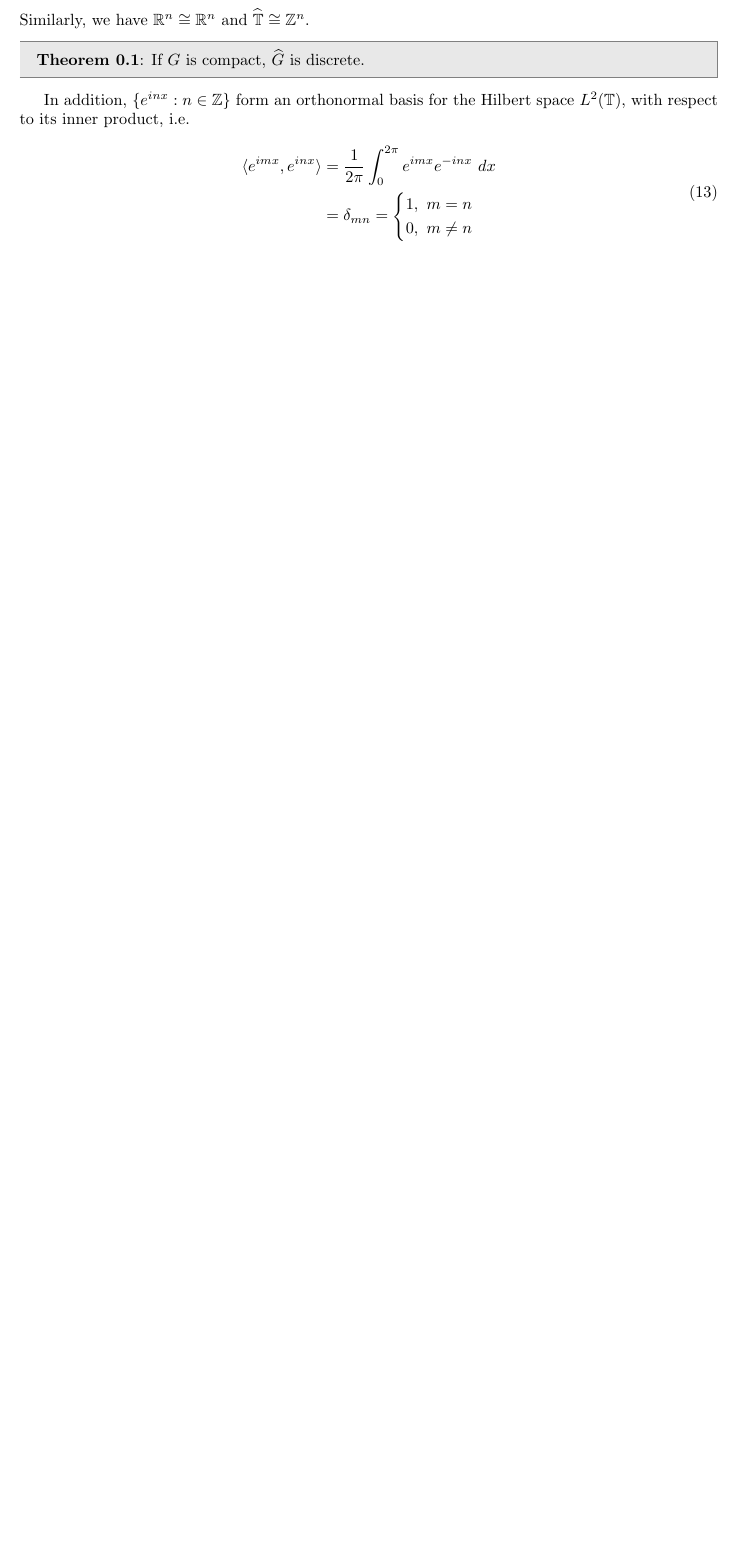
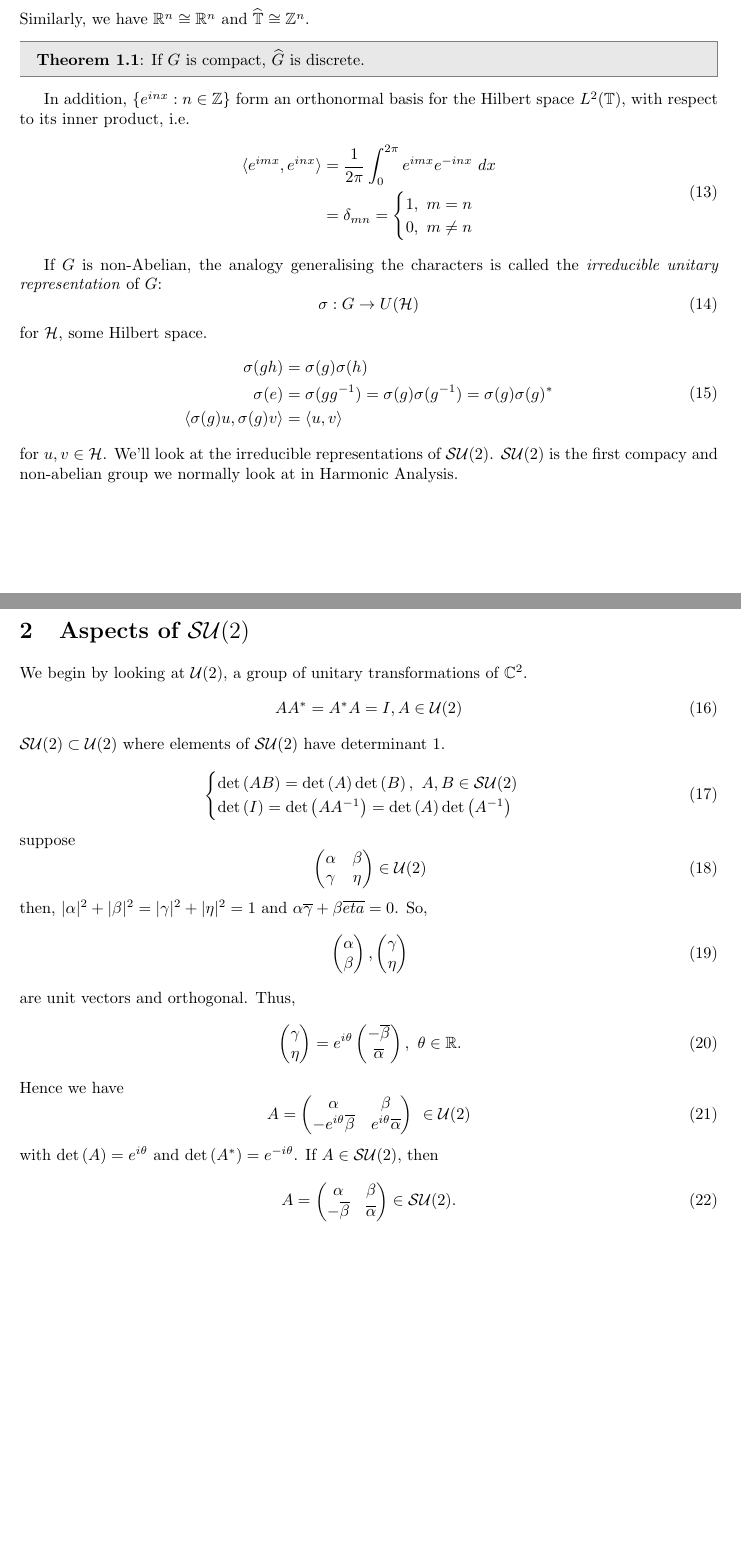
Before and after one commit to xandhiller/gag_seminars, a LaTeX document (t_gou_20_08_2020/t_gou_20_08_2020.tex): part of page 2 of 2 before the commit and two parts of pages 2 and 3 of 3 after it, the two joined at a grey line, cut so that both start at the same text, the shorter picture padded with empty space. The pictures show the PDF file t_gou_20_08_2020/t_gou_20_08_2020.pdf that the author committed with the source.

Commit message:
7 pages in.

```diff
--- a/t_gou_20_08_2020/t_gou_20_08_2020.tex
+++ b/t_gou_20_08_2020/t_gou_20_08_2020.tex
@@ -108,3 +110,28 @@ In addition, $\{ e^{inx} : n \in \mathbb{Z} \}$ form an orthonormal basis for th
     \end{split}
 \end{equation}
 
+If $G$ is non-Abelian, the analogy generalising the characters is called the \textit{irreducible unitary representation} of $G$:
+\begin{equation}
+    \sigma : G \rightarrow U(\mathcal{H})
+\end{equation}
+for $\mathcal{H}$, some Hilbert space.
+\begin{equation}
+    \begin{split}
+        \sigma(gh) &= \sigma(g)\sigma(h) \\
+        \sigma(e) &= \sigma(g g^{-1}) = \sigma(g)\sigma(g^{-1}) = \sigma(g)\sigma(g)^{*} \\
+        \langle \sigma(g)u, \sigma(g)v \rangle &= \langle u,v \rangle \\
+    \end{split}
+\end{equation}
+for $u,v \in \mathcal{H}$. We'll look at the irreducible representations of $\mathcal{SU}(2)$. $\mathcal{SU}(2)$ is the first compacy and non-abelian group we normally look at in Harmonic Analysis.
+
+\section{Aspects of $\mathcal{SU}(2)$}
+
+We begin by looking at $\mathcal{U}(2)$, a group of unitary transformations of $\mathbb{C}^{2}$.
+\begin{equation}
+    A A^{*} = A^{*}A = I, A \in \mathcal{U}(2)
+\end{equation}
+$\mathcal{SU}(2) \subset \mathcal{U}(2)$ where elements of $\mathcal{SU}(2)$ have determinant 1.
+\begin{equation}
+    \begin{cases}
+        \case \det\left( AB \right) = \det\left( A \right) \det\left( B \right), \ A,B \in \mathcal{SU}(2) \\
+        \case \det\left( I \right) = \det\left( A A^{-1} \right) = \det\left( A \right) \det\left( A^{-1} \right)
@@ -110,0 +143,39 @@ In addition, $\{ e^{inx} : n \in \mathbb{Z} \}$ form an orthonormal basis for th
+        \alpha & \beta \\
+        \gamma & \eta \\
+    \end{pmatrix} \in \mathcal{U}(2)
+\end{equation}
+then, $| \alpha |^{2} + | \beta |^{2} = | \gamma |^{2} + | \eta |^{2} = 1$ and $\alpha \overline{\gamma} + \beta \overline{eta} = 0$. So,
+\begin{equation}
+    \begin{pmatrix}
+        \alpha \\ \beta \\
+    \end{pmatrix},
+    \begin{pmatrix}
+        \gamma \\ \eta \\
+    \end{pmatrix}
+\end{equation}
+are unit vectors and orthogonal. Thus,
+\begin{equation}
+    \begin{pmatrix}
+        \gamma \\ \eta \\
+    \end{pmatrix}
+    = e^{i\theta}
+    \begin{pmatrix}
+        -\overline{\beta} \\ \overline{\alpha} \\
+    \end{pmatrix},
+    \ \theta \in \mathbb{R}.
+\end{equation}
+Hence we have
+\begin{equation}
+    A =
+    \begin{pmatrix}
+        \alpha & \beta \\
+        -e^{i\theta}\overline{\beta} & e^{i\theta}\overline{\alpha} \\
+    \end{pmatrix}
+    \ \in \mathcal{U}(2)
+\end{equation}
+with $\text{det}\left( A \right) = e^{i\theta}$ and $\text{det}\left( A^{*} \right) = e^{-i\theta}$.
+If $A \in \mathcal{SU}(2)$, then
+\begin{equation}
+    A =
+    \begin{pmatrix}
+        \alpha & \beta \\
```
Also changed, not shown: t_gou_20_08_2020/t_gou_20_08_2020.pdf, t_gou_20_08_2020/t_gou_20_08_2020.tex (12 more changed lines), 6 other files.
